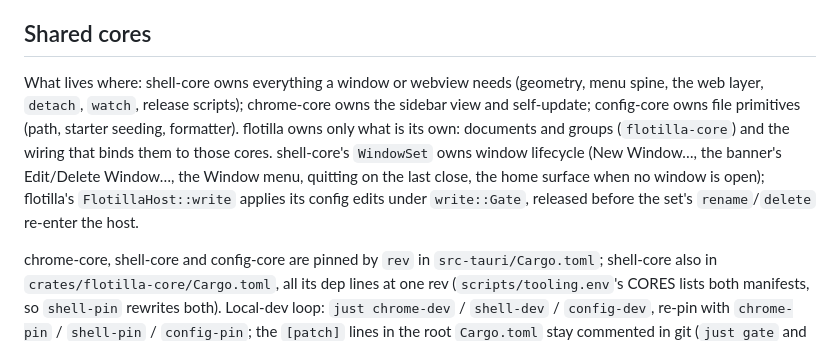
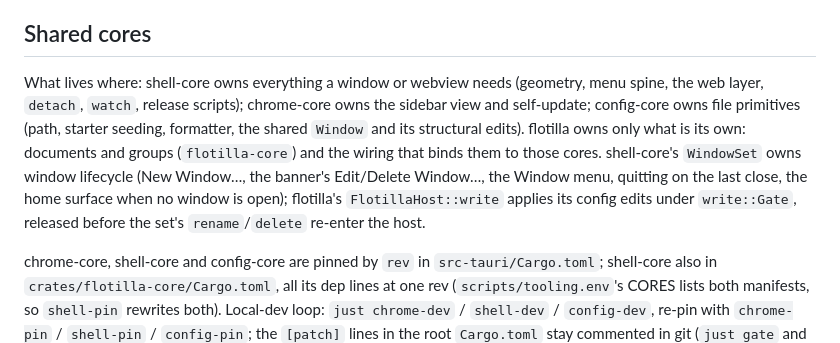
Before and after one commit to Lockyc/flotilla, a Markdown page: CLAUDE.md, the part around one of its changes. Drawn GitHub-style.

```diff
--- a/CLAUDE.md
+++ b/CLAUDE.md
@@ -21,7 +21,7 @@ macOS-only Tauri v2 app (Rust + a static web frontend in `src/`) in the same fam
 
 ## Shared cores
 
-What lives where: shell-core owns everything a window or webview needs (geometry, menu spine, the web layer, `detach`, `watch`, release scripts); chrome-core owns the sidebar view and self-update; config-core owns file primitives (path, starter seeding, formatter). flotilla owns only what is its own: documents and groups (`flotilla-core`) and the wiring that binds them to those cores. shell-core's `WindowSet` owns window lifecycle (New Window…, the banner's Edit/Delete Window…, the Window menu, quitting on the last close, the home surface when no window is open); flotilla's `FlotillaHost::write` applies its config edits under `write::Gate`, released before the set's `rename`/`delete` re-enter the host.
+What lives where: shell-core owns everything a window or webview needs (geometry, menu spine, the web layer, `detach`, `watch`, release scripts); chrome-core owns the sidebar view and self-update; config-core owns file primitives (path, starter seeding, formatter, the shared `Window` and its structural edits). flotilla owns only what is its own: documents and groups (`flotilla-core`) and the wiring that binds them to those cores. shell-core's `WindowSet` owns window lifecycle (New Window…, the banner's Edit/Delete Window…, the Window menu, quitting on the last close, the home surface when no window is open); flotilla's `FlotillaHost::write` applies its config edits under `write::Gate`, released before the set's `rename`/`delete` re-enter the host.
 
 chrome-core, shell-core and config-core are pinned by `rev` in `src-tauri/Cargo.toml`; shell-core also in `crates/flotilla-core/Cargo.toml`, all its dep lines at one rev (`scripts/tooling.env`'s CORES lists both manifests, so `shell-pin` rewrites both). Local-dev loop: `just chrome-dev` / `shell-dev` / `config-dev`, re-pin with `chrome-pin` / `shell-pin` / `config-pin`; the `[patch]` lines in the root `Cargo.toml` stay commented in git (`just gate` and `.githooks/pre-commit` refuse otherwise). The toolchain is pinned in `rust-toolchain.toml`, in lockstep with the sibling apps.
 
```
Also changed, not shown: other parts of CLAUDE.md (+1 -1 lines), README.md (+1 -1 lines).
